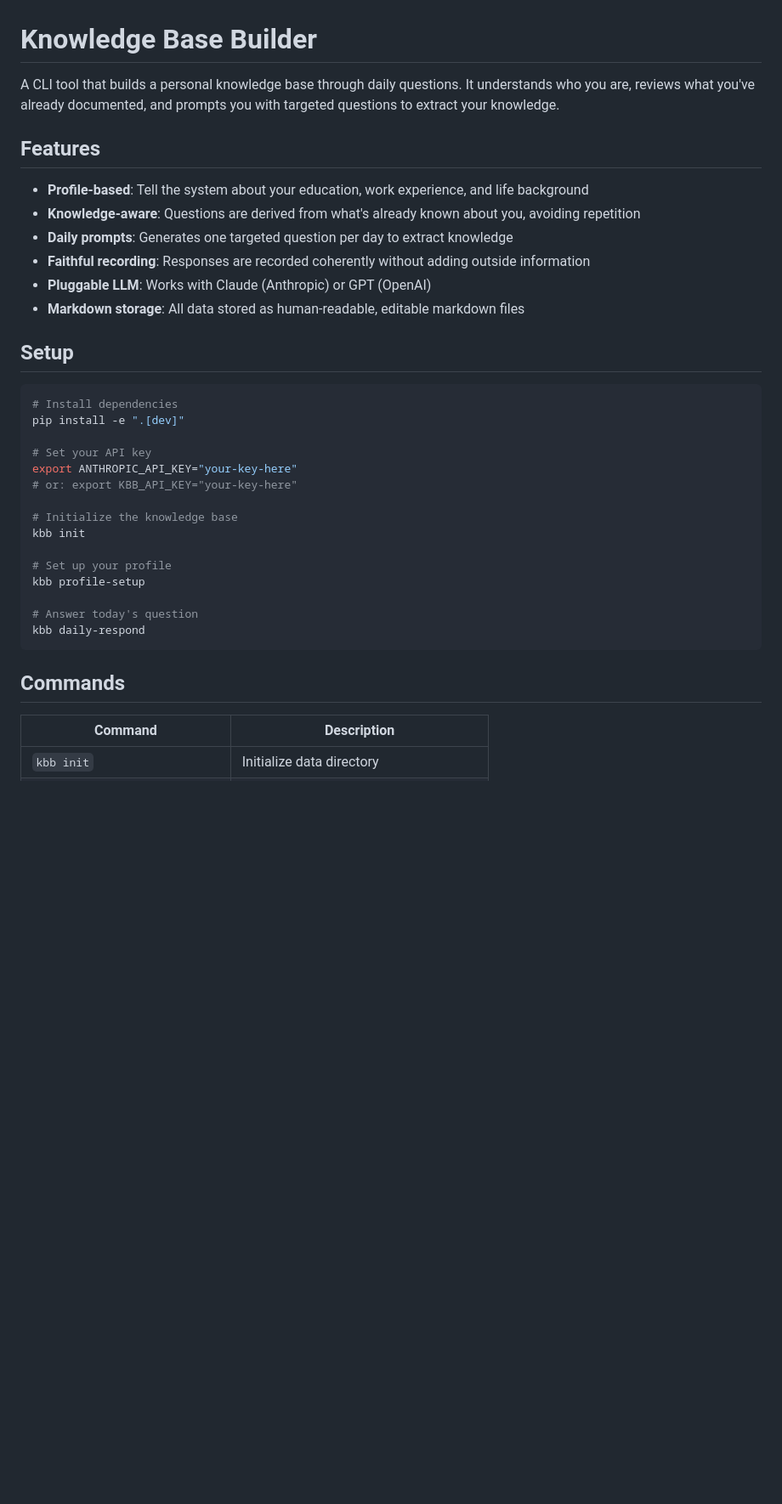
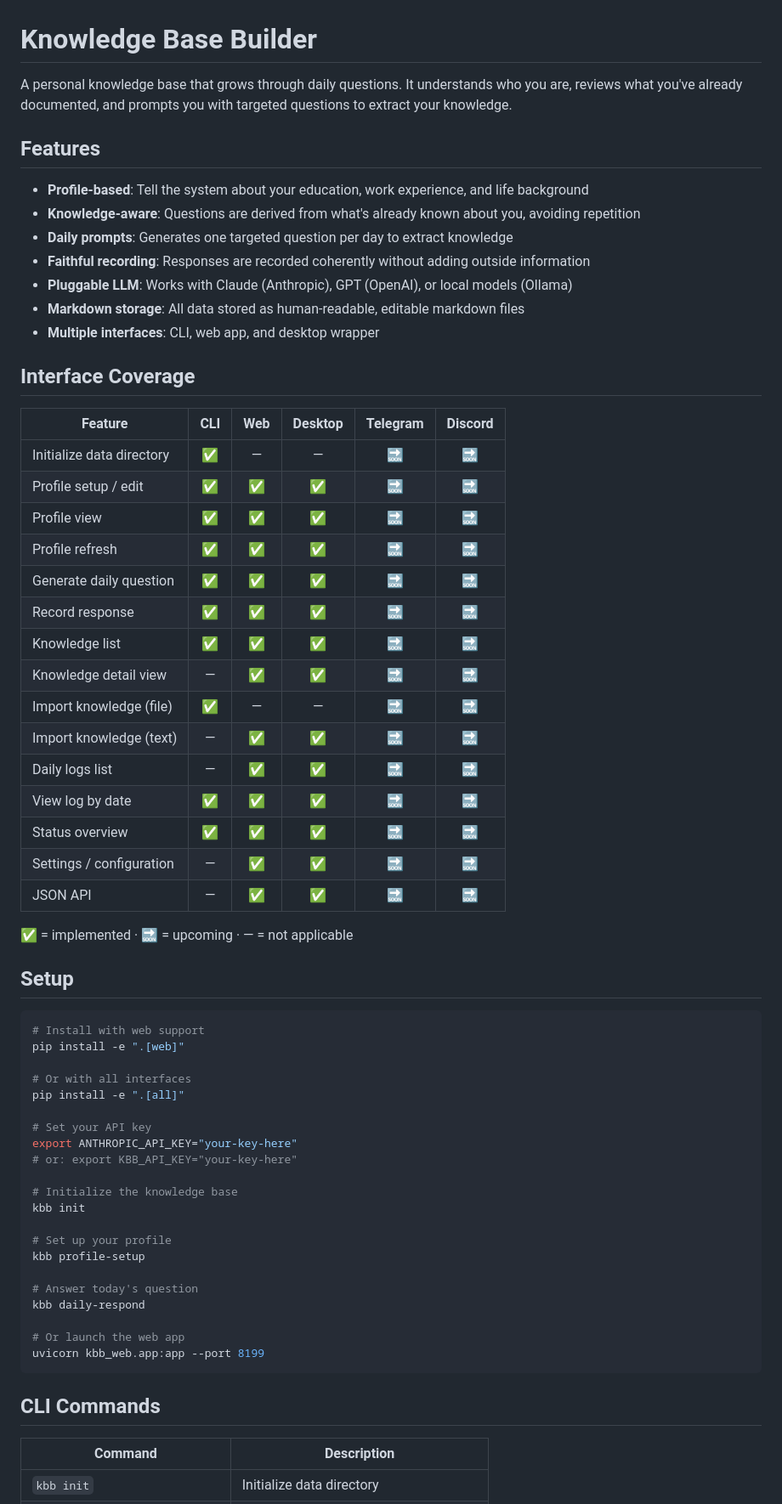
Before and after one commit to b34nst4lk/kbb, a Markdown page: README.md, the part around one of its changes. Shown at 85% size. Rendered like a GitHub page; blank space fills up the shorter version.

Commit message:
update documentation with feature parity

````diff
--- a/README.md
+++ b/README.md
@@ -1,6 +1,6 @@
 # Knowledge Base Builder
 
-A CLI tool that builds a personal knowledge base through daily questions. It understands who you are, reviews what you've already documented, and prompts you with targeted questions to extract your knowledge.
+A personal knowledge base that grows through daily questions. It understands who you are, reviews what you've already documented, and prompts you with targeted questions to extract your knowledge.
 
 ## Features
 
@@ -8,14 +8,40 @@ A CLI tool that builds a personal knowledge base through daily questions. It und
 - **Knowledge-aware**: Questions are derived from what's already known about you, avoiding repetition
 - **Daily prompts**: Generates one targeted question per day to extract knowledge
 - **Faithful recording**: Responses are recorded coherently without adding outside information
-- **Pluggable LLM**: Works with Claude (Anthropic) or GPT (OpenAI)
+- **Pluggable LLM**: Works with Claude (Anthropic), GPT (OpenAI), or local models (Ollama)
 - **Markdown storage**: All data stored as human-readable, editable markdown files
+- **Multiple interfaces**: CLI, web app, and desktop wrapper
+
+## Interface Coverage
+
+| Feature | CLI | Web | Desktop | Telegram | Discord |
+|---|:---:|:---:|:---:|:---:|:---:|
+| Initialize data directory | ✅ | — | — | 🔜 | 🔜 |
+| Profile setup / edit | ✅ | ✅ | ✅ | 🔜 | 🔜 |
+| Profile view | ✅ | ✅ | ✅ | 🔜 | 🔜 |
+| Profile refresh | ✅ | ✅ | ✅ | 🔜 | 🔜 |
+| Generate daily question | ✅ | ✅ | ✅ | 🔜 | 🔜 |
+| Record response | ✅ | ✅ | ✅ | 🔜 | 🔜 |
+| Knowledge list | ✅ | ✅ | ✅ | 🔜 | 🔜 |
+| Knowledge detail view | — | ✅ | ✅ | 🔜 | 🔜 |
+| Import knowledge (file) | ✅ | — | — | 🔜 | 🔜 |
+| Import knowledge (text) | — | ✅ | ✅ | 🔜 | 🔜 |
+| Daily logs list | — | ✅ | ✅ | 🔜 | 🔜 |
+| View log by date | ✅ | ✅ | ✅ | 🔜 | 🔜 |
+| Status overview | ✅ | ✅ | ✅ | 🔜 | 🔜 |
+| Settings / configuration | — | ✅ | ✅ | 🔜 | 🔜 |
+| JSON API | — | ✅ | ✅ | 🔜 | 🔜 |
+
+✅ = implemented · 🔜 = upcoming · — = not applicable
 
 ## Setup
 
 ```bash
-# Install dependencies
-pip install -e ".[dev]"
+# Install with web support
+pip install -e ".[web]"
+
+# Or with all interfaces
+pip install -e ".[all]"
 
 # Set your API key
 export ANTHROPIC_API_KEY="your-key-here"
@@ -29,9 +55,12 @@ kbb profile-setup
 
 # Answer today's question
 kbb daily-respond
+
+# Or launch the web app
+uvicorn kbb_web.app:app --port 8199
 ```
 
-## Commands
+## CLI Commands
 
 | Command | Description |
 |---|---|
````
Also changed, not shown: other parts of README.md (+5 -3 lines).
